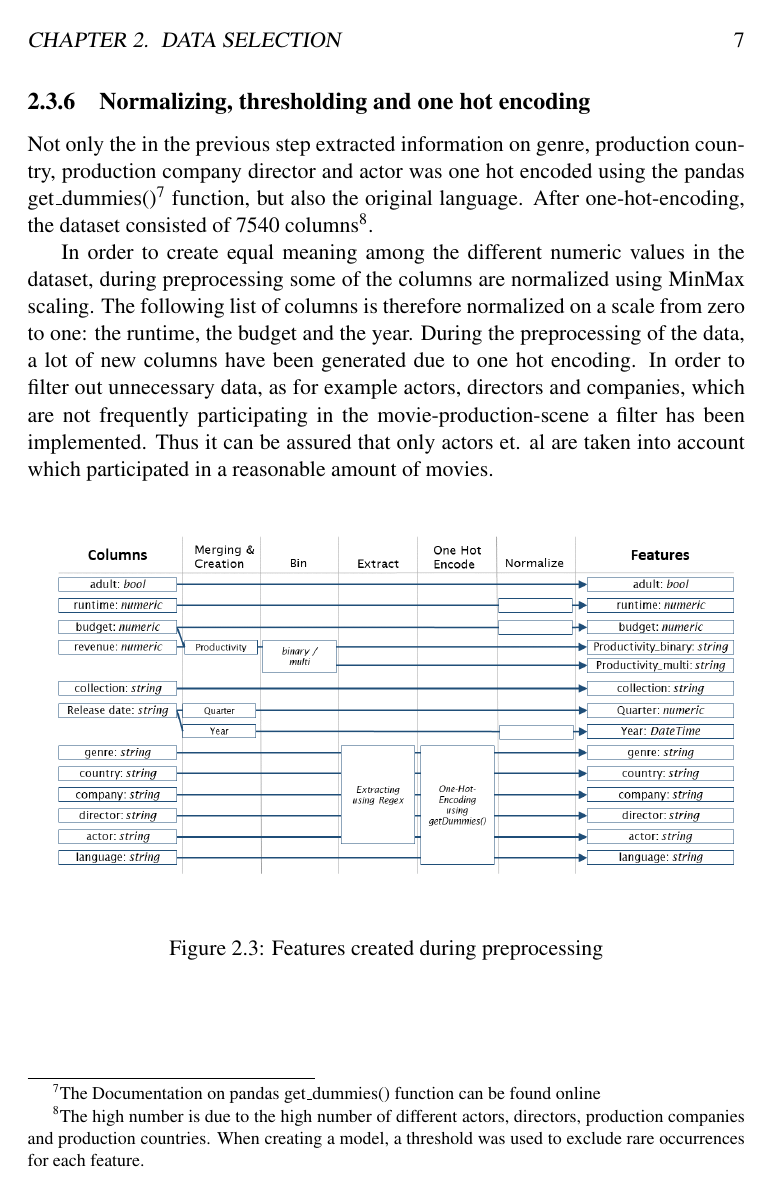
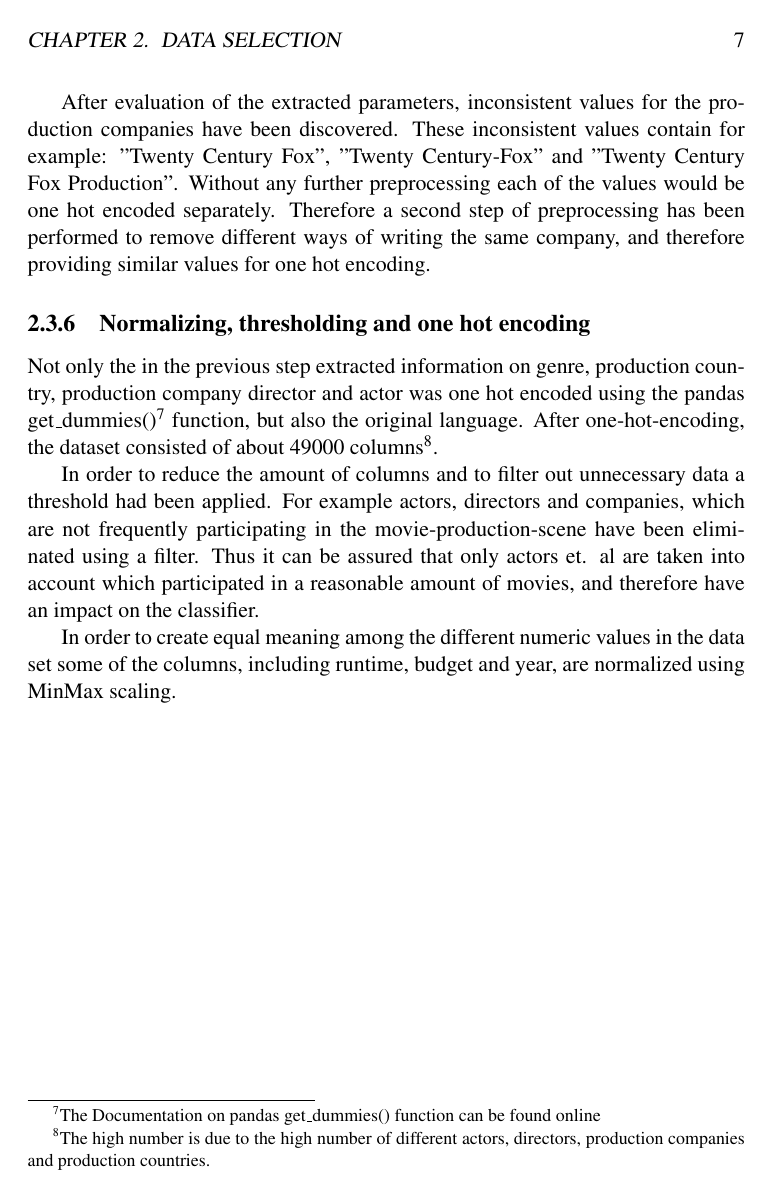
Before and after one commit to yOoMarvin/movie-mining-report, a LaTeX book (document.tex, which reads content/chapter_3_preprocessing.tex): page 9 of 12 before the commit and page 9 of 13 after it. Compiled offline with pdfLaTeX.

Commit message:
finished data extraction, normalizing, thresholding and one hot encoding

```diff
--- a/content/chapter_3_preprocessing.tex
+++ b/content/chapter_3_preprocessing.tex
@@ -52,13 +52,16 @@ As stated in chapter \ref{cha:data_selection} some information, including the pr
 
 The first approach, taken into account contained parsing of the JSON data. However, some columns contained invalid JSON format and therefore made the processing very cumbersome.
 
-However, after a closer analysis of the values inside the column, a new extraction concept could be developed. Given the values of the cast column, actors could be extracted by looking for the regular expressions inside values. Therefore looping over alle the rows, and extracting
+However, after a closer analysis of the values inside the column, a new extraction concept could be developed. Given the values of the cast column, actors could be extracted by looking for the regular expressions inside the correlating values. For example actors could be identified by looking for the parameter name, and extracting the value provided by the parameter. The same procedure with slight changes has been applied to the extraction of the production companies, the directors and the countries of production.
+
+After evaluation of the extracted parameters, inconsistent values for the production companies have been discovered. These inconsistent values contain for example: "Twenty Century Fox", "Twenty Century-Fox" and "Twenty Century Fox Production". Without any further preprocessing each of the values would be one hot encoded separately. Therefore a second step of preprocessing has been performed to remove different ways of writing the same company, and therefore providing similar values for one hot encoding.
 
 \subsection{Normalizing, thresholding and one hot encoding}
-Not only the in the previous step extracted information on genre, production country, production company director and actor was one hot encoded using the pandas get\_dummies()\footnote{The \hyperref{https://pandas.pydata.org/pandas-docs/stable/generated/pandas.get_dummies.html}{documentation}{pd.getDumies}{Documentation on pandas get\_dummies() function can be found online}} function, but also the original language. After one-hot-encoding, the dataset consisted of 7540 columns\footnote{The high number is due to the high number of different actors, directors, production companies and production countries. When creating a model, a threshold was used to exclude rare occurrences for each feature.}.
+Not only the in the previous step extracted information on genre, production country, production company director and actor was one hot encoded using the pandas get\_dummies()\footnote{The \hyperref{https://pandas.pydata.org/pandas-docs/stable/generated/pandas.get_dummies.html}{documentation}{pd.getDumies}{Documentation on pandas get\_dummies() function can be found online}} function, but also the original language. After one-hot-encoding, the dataset consisted of about 49000 columns\footnote{The high number is due to the high number of different actors, directors, production companies and production countries.}.
 
-In order to create equal meaning among the different numeric values in the dataset, during preprocessing some of the columns are normalized using MinMax scaling. The following list of columns is therefore normalized on a scale from zero to one: the runtime, the budget and the year.
-During the preprocessing of the data, a lot of new columns have been generated due to one hot encoding. In order to filter out unnecessary data, as for example actors, directors and companies, which are not frequently participating in the movie-production-scene a filter has been implemented. Thus it can be assured that only actors et. al are taken into account which participated in a reasonable amount of movies.
+In order to reduce the amount of columns and to filter out unnecessary data a threshold had been applied. For example actors, directors and companies, which are not frequently participating in the movie-production-scene have been eliminated using a filter. Thus it can be assured that only actors et. al are taken into account which participated in a reasonable amount of movies, and therefore have an impact on the classifier.
+
+In order to create equal meaning among the different numeric values in the data set some of the columns, including runtime, budget and year, are normalized using MinMax scaling.
 
 \begin{figure}[htbp]
 	\includegraphics[width=\textwidth]{images/3_features.png}
```
